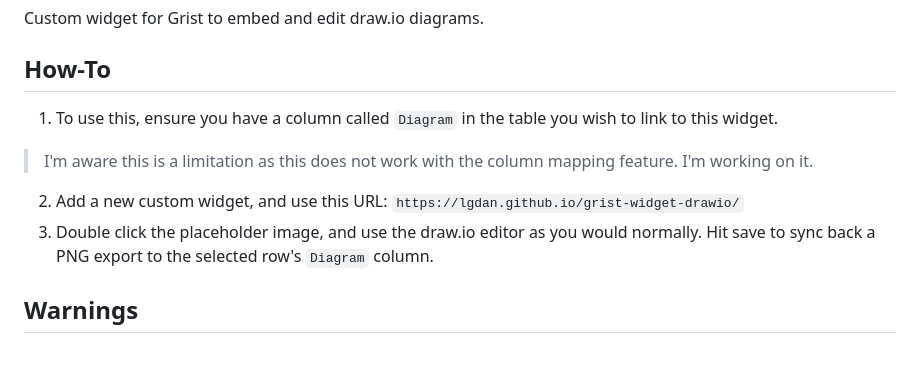
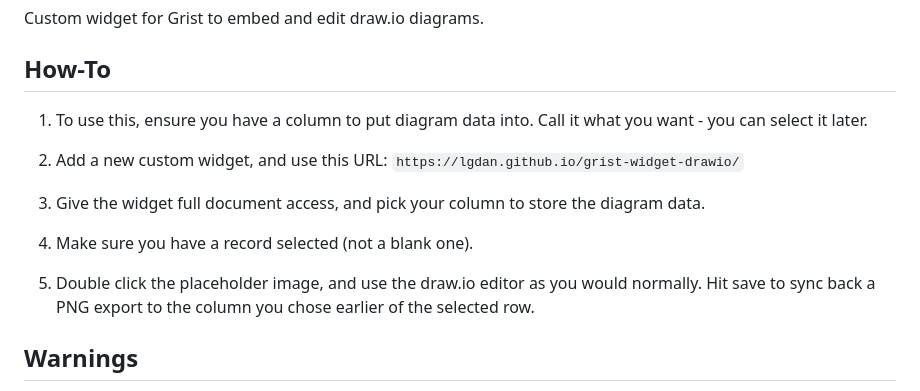
Before and after one commit to LGDan/grist-widget-drawio, a Markdown page: README.md, the part around the change. Rendered like a GitHub page; blank space fills up the shorter version.

Commit message:
Fixed column choice behaviour

```diff
--- a/README.md
+++ b/README.md
@@ -3,12 +3,15 @@ Custom widget for Grist to embed and edit draw.io diagrams.
 
 ## How-To
 
-1. To use this, ensure you have a column called `Diagram` in the table you wish to link to this widget.
-
-> I'm aware this is a limitation as this does not work with the column mapping feature. I'm working on it.
+1. To use this, ensure you have a column to put diagram data into. Call it what you want - you can select it later.
 
 2. Add a new custom widget, and use this URL: `https://lgdan.github.io/grist-widget-drawio/`
-3. Double click the placeholder image, and use the draw.io editor as you would normally. Hit save to sync back a PNG export to the selected row's `Diagram` column.
+
+3. Give the widget full document access, and pick your column to store the diagram data.
+
+4. Make sure you have a record selected (not a blank one).
+
+5. Double click the placeholder image, and use the draw.io editor as you would normally. Hit save to sync back a PNG export to the column you chose earlier of the selected row.
 
 ## Warnings
 
```
